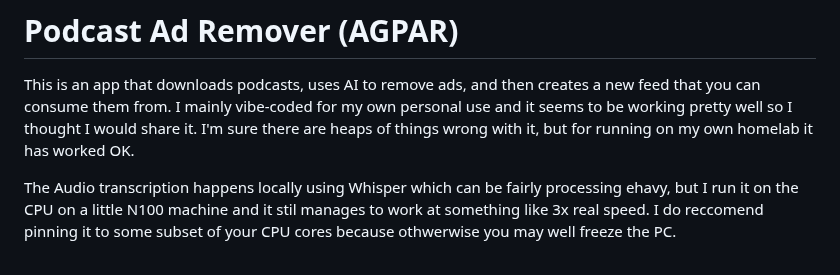
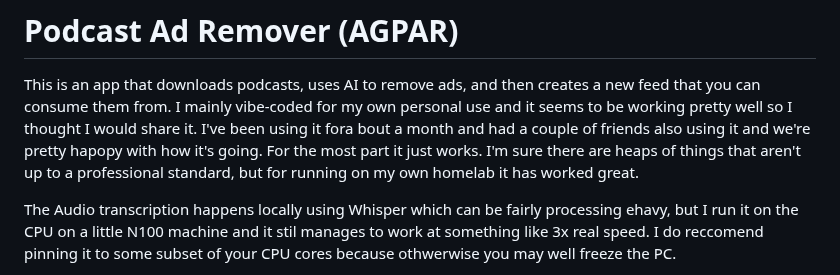
Before and after one commit to jdcb4/podcast-ad-remover, a Markdown page: README.md, the part around the change. Drawn GitHub-style.

```diff
--- a/README.md
+++ b/README.md
@@ -1,6 +1,6 @@
 # Podcast Ad Remover (AGPAR)
 This is an app that downloads podcasts, uses AI to remove ads, and then creates a new feed that you can consume them from.
- I mainly vibe-coded for my own personal use and it seems to be working pretty well so I thought I would share it. I'm sure there are heaps of things wrong with it, but for running on my own homelab it has worked OK.
+I mainly vibe-coded for my own personal use and it seems to be working pretty well so I thought I would share it. I've been using it fora bout a month and had a couple of friends also using it and we're pretty hapopy with how it's going. For the most part it just works. I'm sure there are heaps of things that aren't up to a professional standard, but for running on my own homelab it has worked great.
 
 The Audio transcription happens locally using Whisper which can be fairly processing ehavy, but I run it on the CPU on a little N100 machine and it stil manages to work at something like 3x real speed. I do reccomend pinning it to some subset of your CPU cores because othwerwise you may well freeze the PC.
 
```
